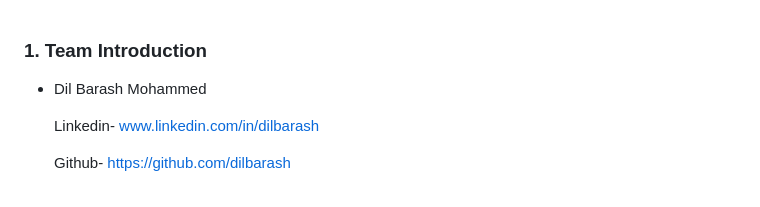
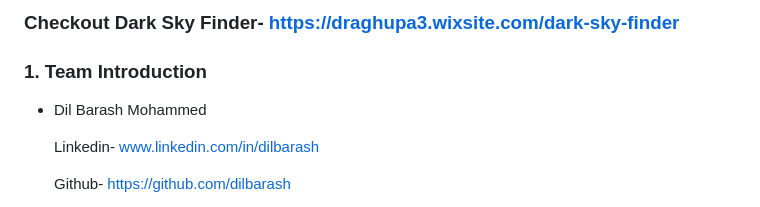
Before and after one commit to prasanna-0806/gaac-hackathon, a Markdown page: README.md, the part around the change. Rendered like a GitHub page.

Commit message:
Update README.md
Signed-off-by: prasanna-0806 <draghupa3@gitam.in>

```diff
--- a/README.md
+++ b/README.md
@@ -1,3 +1,5 @@
+### Checkout Dark Sky Finder- https://draghupa3.wixsite.com/dark-sky-finder
+
 ### **1. Team Introduction**
 
 - Dil Barash Mohammed
```
